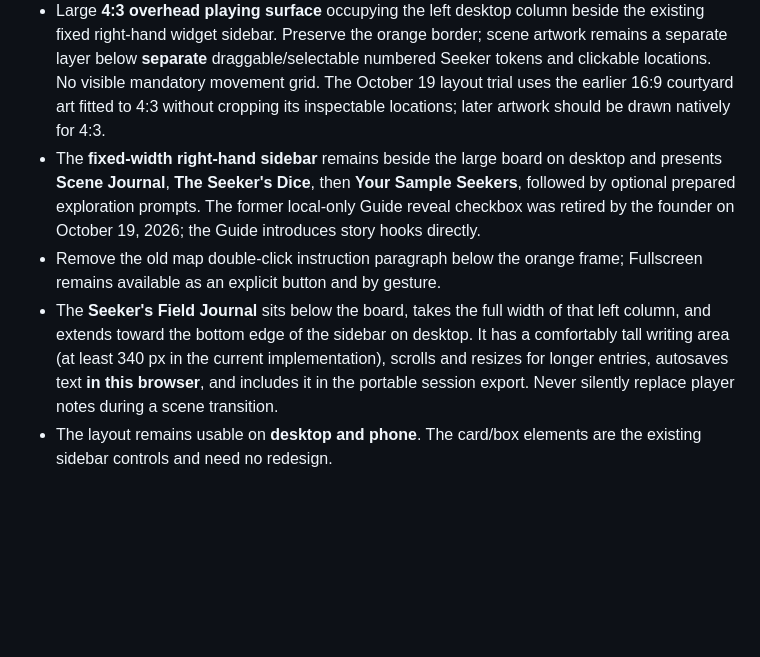
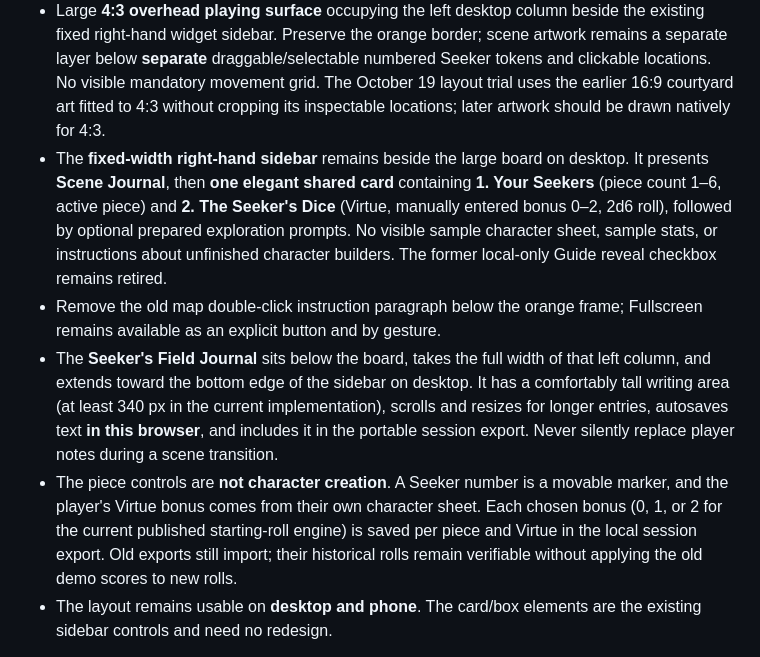
Before and after one commit to philipryandeal/temple-of-gu-rpg, a Markdown page: living-table/TEMPLATE-CANON.md, the part around the change. Drawn GitHub-style; blank space fills up the shorter version.

Commit message:
Record founder's unified Seeker controls and manual dice setup in layout canon

```diff
--- a/living-table/TEMPLATE-CANON.md
+++ b/living-table/TEMPLATE-CANON.md
@@ -14,9 +14,10 @@ The player chooses how many Seeker markers are present on *their* board, within
 - One slim header reading `Scene 01: The Courtyard Fèt` on the original page, with a modest serif title and exactly three familiar controls: **Reset table**, **Export session**, **Import session**. For a different scene, replace the scene number and title, not the header arrangement. The footer contains only **← Choose a scene or Read the rules** on one centered line, with both links clickable; the former playtest disclaimer is removed.
 - **No lip/banner between the main scene heading and the board:** the orange top border of the 4:3 playfield begins immediately under the header's normal page spacing. Do not restore the retired “The Fèt Is Gathering / Second Edition rules” strip.
 - Large **4:3 overhead playing surface** occupying the left desktop column beside the existing fixed right-hand widget sidebar. Preserve the orange border; scene artwork remains a separate layer below **separate** draggable/selectable numbered Seeker tokens and clickable locations. No visible mandatory movement grid. The October 19 layout trial uses the earlier 16:9 courtyard art fitted to 4:3 without cropping its inspectable locations; later artwork should be drawn natively for 4:3.
-- The **fixed-width right-hand sidebar** remains beside the large board on desktop and presents **Scene Journal**, **The Seeker's Dice**, then **Your Sample Seekers**, followed by optional prepared exploration prompts. The former local-only Guide reveal checkbox was retired by the founder on October 19, 2026; the Guide introduces story hooks directly.
+- The **fixed-width right-hand sidebar** remains beside the large board on desktop. It presents **Scene Journal**, then **one elegant shared card** containing **1. Your Seekers** (piece count 1–6, active piece) and **2. The Seeker's Dice** (Virtue, manually entered bonus 0–2, 2d6 roll), followed by optional prepared exploration prompts. No visible sample character sheet, sample stats, or instructions about unfinished character builders. The former local-only Guide reveal checkbox remains retired.
 - Remove the old map double-click instruction paragraph below the orange frame; Fullscreen remains available as an explicit button and by gesture.
 - The **Seeker's Field Journal** sits below the board, takes the full width of that left column, and extends toward the bottom edge of the sidebar on desktop. It has a comfortably tall writing area (at least 340 px in the current implementation), scrolls and resizes for longer entries, autosaves text **in this browser**, and includes it in the portable session export. Never silently replace player notes during a scene transition.
+- The piece controls are **not character creation**. A Seeker number is a movable marker, and the player's Virtue bonus comes from their own character sheet. Each chosen bonus (0, 1, or 2 for the current published starting-roll engine) is saved per piece and Virtue in the local session export. Old exports still import; their historical rolls remain verifiable without applying the old demo scores to new rolls.
 - The layout remains usable on **desktop and phone**. The card/box elements are the existing sidebar controls and need no redesign.
 
 **The Order's entire UI palette** is `#495A58` (background), `#303636` (panels), `#FF5E1F` (accent), `#FFFFFF` (text). The scenic illustration may use its own colors; the palette governs the **interface**.
```
